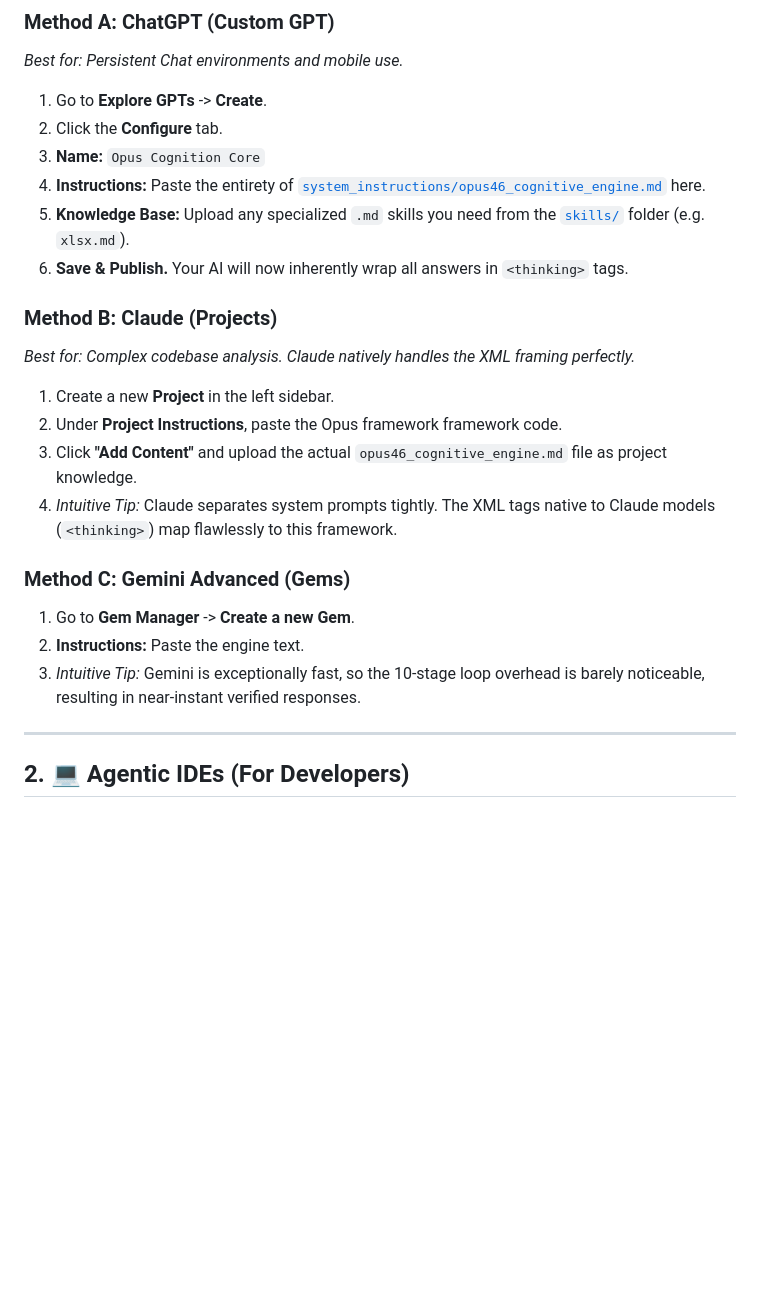
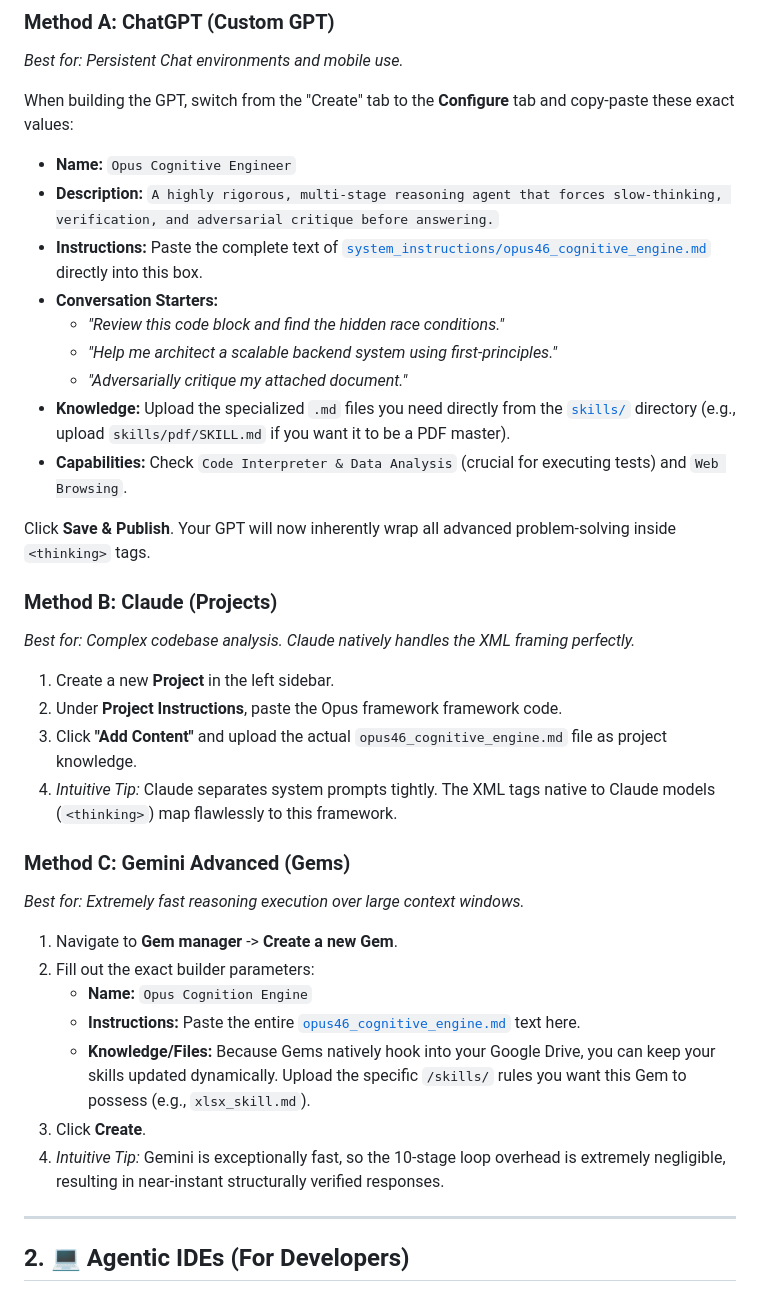
Before and after one commit to siddharthrath1999/Opus-Cognition, a Markdown page: USAGE_AND_INTEGRATION.md, the part around the change. Rendered like a GitHub page; blank space fills up the shorter version.

Commit message:
Expand Custom GPT and Gem builder specific config values

```diff
--- a/USAGE_AND_INTEGRATION.md
+++ b/USAGE_AND_INTEGRATION.md
@@ -23,12 +23,20 @@ If you use consumer models directly in the browser, you want to override their d
 
 ### Method A: ChatGPT (Custom GPT)
 *Best for: Persistent Chat environments and mobile use.*
-1. Go to **Explore GPTs** -> **Create**.
-2. Click the **Configure** tab.
-3. **Name:** `Opus Cognition Core`
-4. **Instructions:** Paste the entirety of [`system_instructions/opus46_cognitive_engine.md`](system_instructions/opus46_cognitive_engine.md) here.
-5. **Knowledge Base:** Upload any specialized `.md` skills you need from the [`skills/`](skills/) folder (e.g. `xlsx.md`).
-6. **Save & Publish.** Your AI will now inherently wrap all answers in `<thinking>` tags.
+
+When building the GPT, switch from the "Create" tab to the **Configure** tab and copy-paste these exact values:
+
+- **Name:** `Opus Cognitive Engineer`
+- **Description:** `A highly rigorous, multi-stage reasoning agent that forces slow-thinking, verification, and adversarial critique before answering.`
+- **Instructions:** Paste the complete text of [`system_instructions/opus46_cognitive_engine.md`](system_instructions/opus46_cognitive_engine.md) directly into this box.
+- **Conversation Starters:**
+  - *"Review this code block and find the hidden race conditions."*
+  - *"Help me architect a scalable backend system using first-principles."*
+  - *"Adversarially critique my attached document."*
+- **Knowledge:** Upload the specialized `.md` files you need directly from the [`skills/`](skills/) directory (e.g., upload `skills/pdf/SKILL.md` if you want it to be a PDF master).
+- **Capabilities:** Check `Code Interpreter & Data Analysis` (crucial for executing tests) and `Web Browsing`.
+
+Click **Save & Publish**. Your GPT will now inherently wrap all advanced problem-solving inside `<thinking>` tags.
 
 ### Method B: Claude (Projects)
 *Best for: Complex codebase analysis. Claude natively handles the XML framing perfectly.*
@@ -38,9 +46,15 @@ If you use consumer models directly in the browser, you want to override their d
 4. *Intuitive Tip:* Claude separates system prompts tightly. The XML tags native to Claude models (`<thinking>`) map flawlessly to this framework.
 
 ### Method C: Gemini Advanced (Gems)
-1. Go to **Gem Manager** -> **Create a new Gem**.
-2. **Instructions:** Paste the engine text.
-3. *Intuitive Tip:* Gemini is exceptionally fast, so the 10-stage loop overhead is barely noticeable, resulting in near-instant verified responses.
+*Best for: Extremely fast reasoning execution over large context windows.*
+
+1. Navigate to **Gem manager** -> **Create a new Gem**.
+2. Fill out the exact builder parameters:
+   - **Name:** `Opus Cognition Engine`
+   - **Instructions:** Paste the entire [`opus46_cognitive_engine.md`](system_instructions/opus46_cognitive_engine.md) text here.
+   - **Knowledge/Files:** Because Gems natively hook into your Google Drive, you can keep your skills updated dynamically. Upload the specific `/skills/` rules you want this Gem to possess (e.g., `xlsx_skill.md`).
+3. Click **Create**.
+4. *Intuitive Tip:* Gemini is exceptionally fast, so the 10-stage loop overhead is extremely negligible, resulting in near-instant structurally verified responses.
 
 ---
 
```
